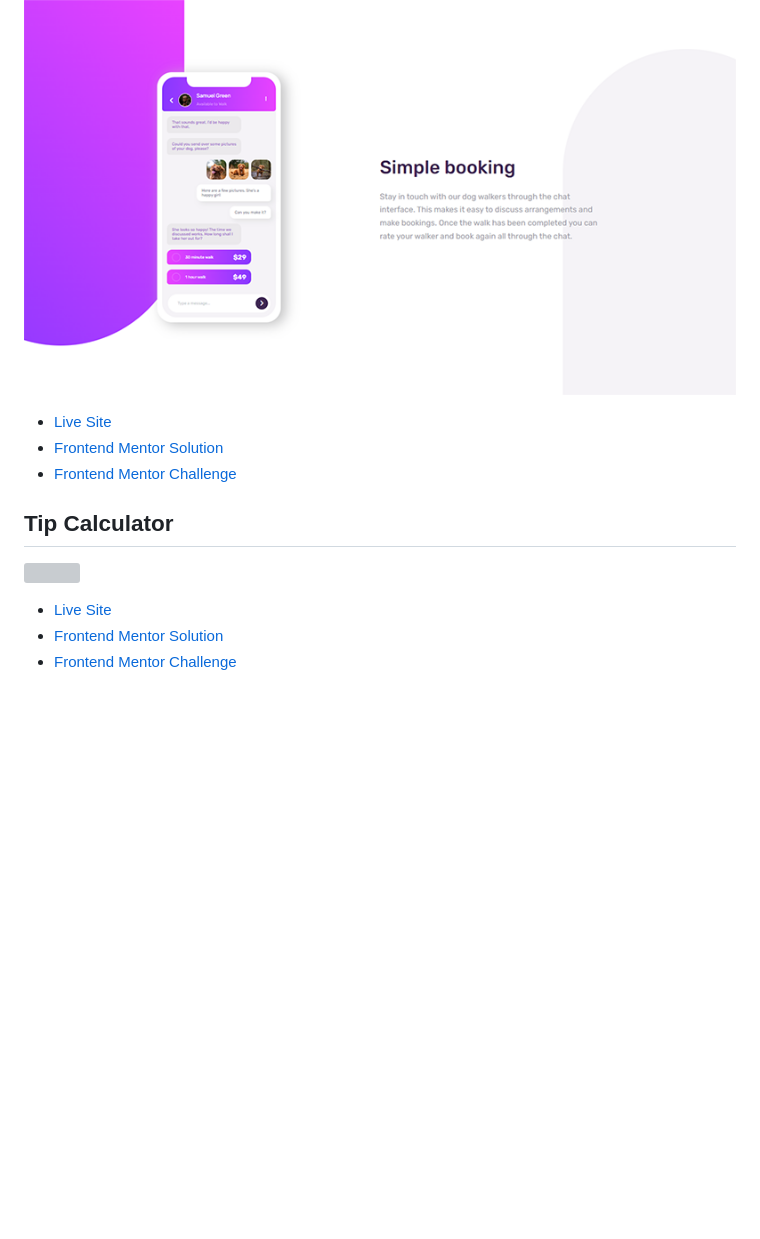
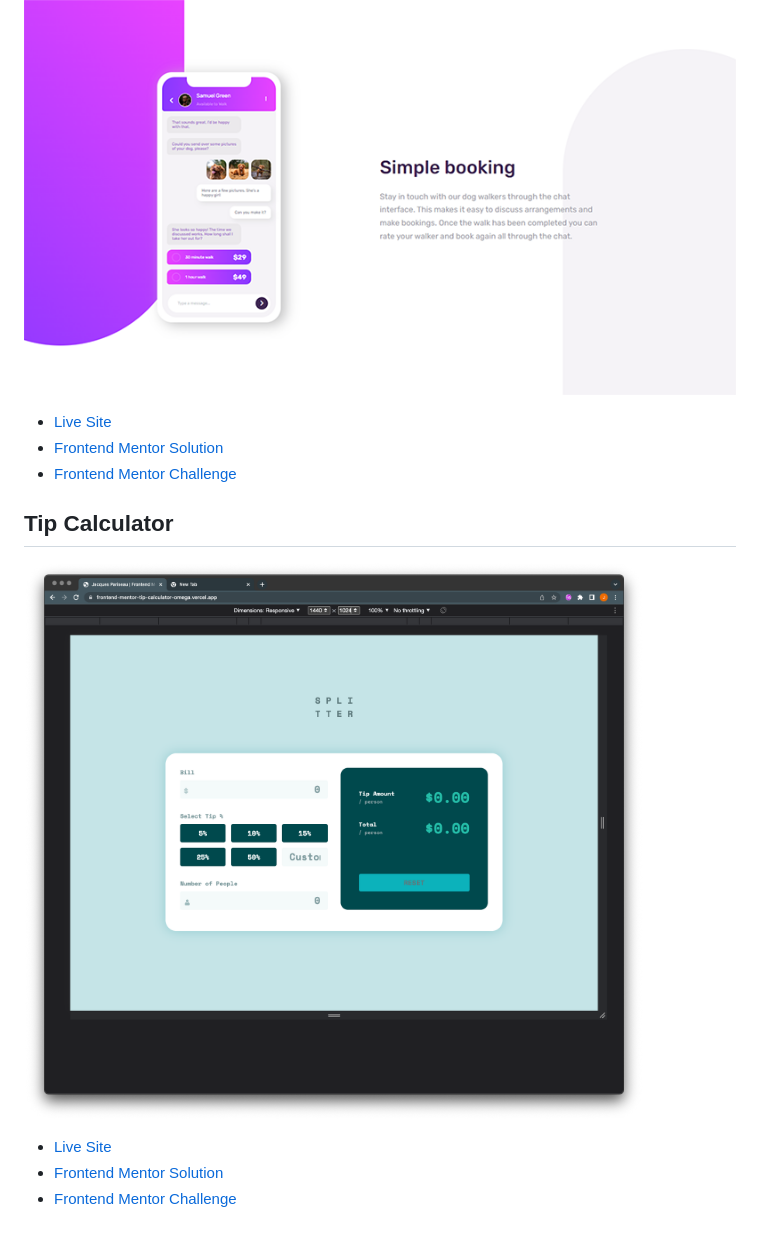
Before and after one commit to jacqueschuis/frontend-mentor, a Markdown page: README.md, the part around the change printed below. Rendered like a GitHub page; pictures changed too: tip-calculator/screenshot.png (added); blank space fills up the shorter version; grey boxes are pictures that could not be loaded.

```diff
--- a/README.md
+++ b/README.md
@@ -15,8 +19,11 @@
 ![](./css-illustration/screenshot.PNG)
+
 - [Live Site](https://frontend-mentor-css-illustration.vercel.app/)
 - [Frontend Mentor Solution](https://www.frontendmentor.io/solutions/chat-app-landing-page-css-illustration-1CFk_MXzrv)
 - [Frontend Mentor Challenge](https://www.frontendmentor.io/challenges/chat-app-css-illustration-O5auMkFqY)
 
 ## Tip Calculator
-![]()
+
+![](./tip-calculator/screenshot.png)
+
 - [Live Site](https://frontend-mentor-tip-calculator-omega.vercel.app/)
```
Also changed, not shown: other parts of README.md (+6 -2 lines), tip-calculator/README.md (+12 -48 lines), 1 other file.
